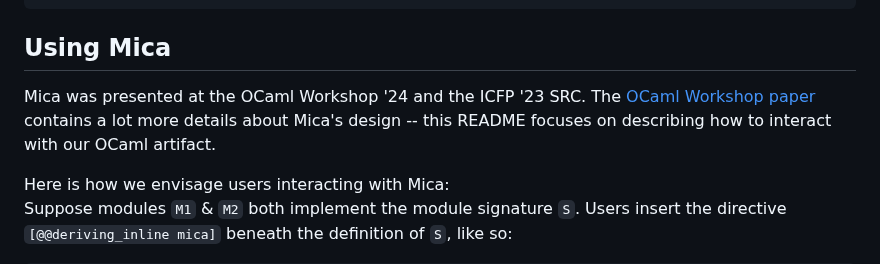
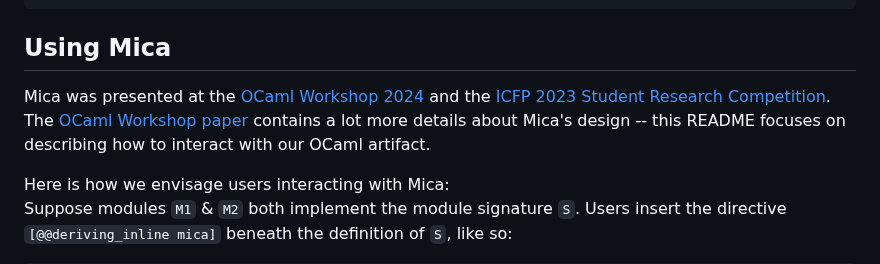
Before and after one commit to ngernest/mica, a Markdown page: README.md, the part around the change. GitHub-like rendering.

Commit message:
Some more hyperlinks

````diff
--- a/README.md
+++ b/README.md
@@ -43,8 +43,7 @@ produced by Mica to compile.)
 ```
 
 ## Using Mica
-Mica was presented at the OCaml Workshop '24 and the ICFP '23 SRC. The [OCaml Workshop paper](https://www.arxiv.org/abs/2408.14561) contains a lot more
-details about Mica's design -- this README focuses on describing how to interact with our OCaml artifact.
+Mica was presented at the [OCaml Workshop 2024](https://icfp24.sigplan.org/home/ocaml-2024#About) and the [ICFP 2023 Student Research Competition](https://icfp23.sigplan.org/track/icfp-2023-student-research-competition). The [OCaml Workshop paper](https://www.arxiv.org/abs/2408.14561) contains a lot more details about Mica's design -- this README focuses on describing how to interact with our OCaml artifact.
 
 Here is how we envisage users interacting with Mica:
 Suppose modules `M1` & `M2` both implement the module signature `S`. Users insert the directive `[@@deriving_inline mica]` beneath the definition of `S`, like so:
````
